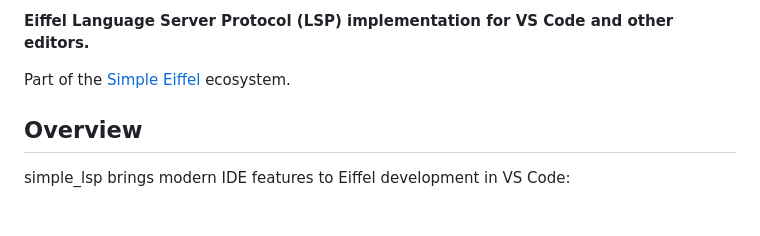
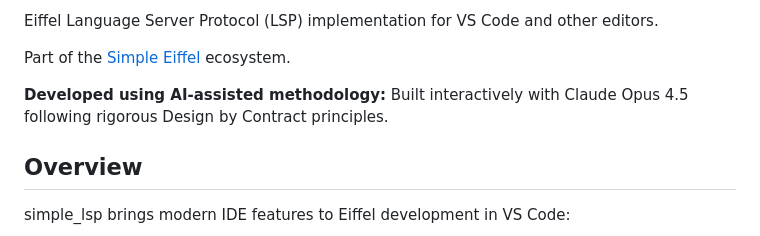
Before and after one commit to simple-eiffel/simple_lsp, a Markdown page: README.md, the part around one of its changes. GitHub-like rendering; blank space fills up the shorter version.

```diff
--- a/README.md
+++ b/README.md
@@ -6,7 +13,9 @@
 
-**Eiffel Language Server Protocol (LSP) implementation for VS Code and other editors.**
+Eiffel Language Server Protocol (LSP) implementation for VS Code and other editors.
 
 Part of the [Simple Eiffel](https://github.com/simple-eiffel) ecosystem.
+
+**Developed using AI-assisted methodology:** Built interactively with Claude Opus 4.5 following rigorous Design by Contract principles.
 
 ## Overview
 
```
Also changed, not shown: other parts of README.md (+7 -0 lines).
